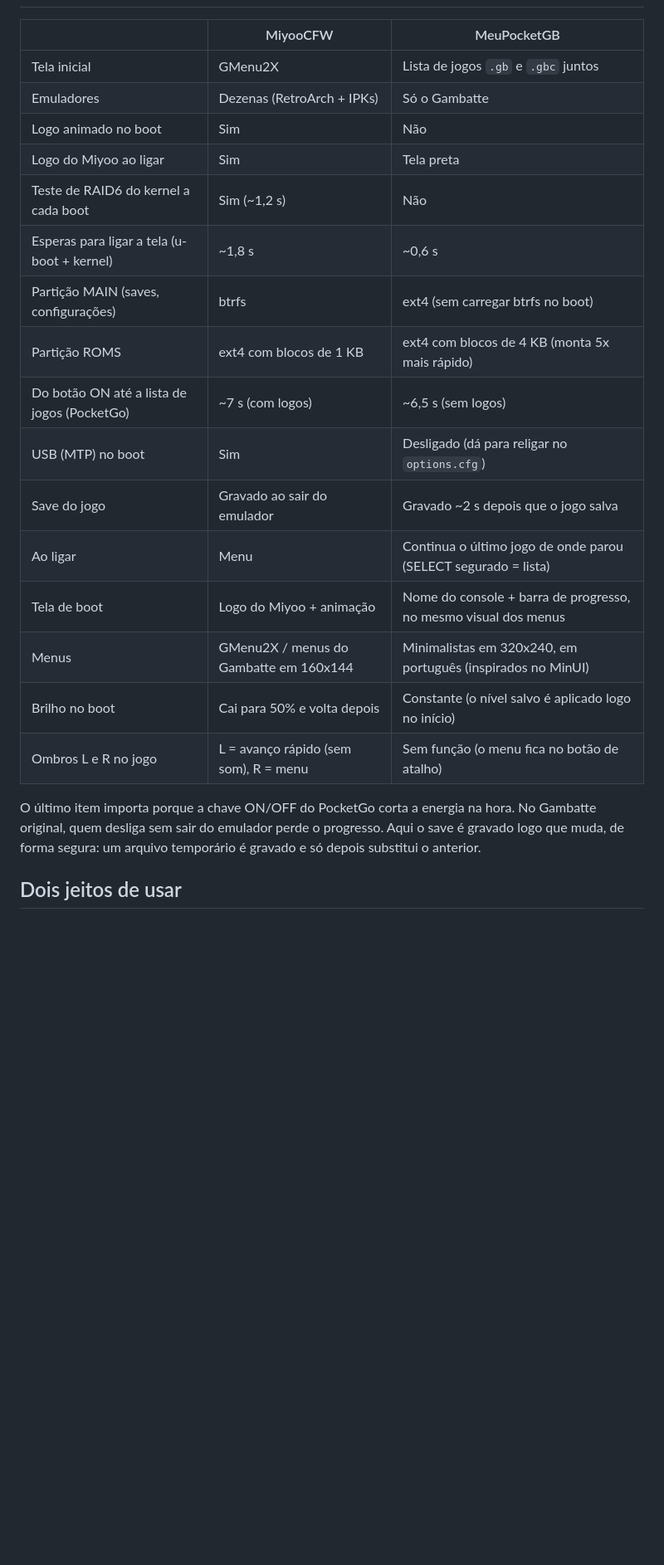
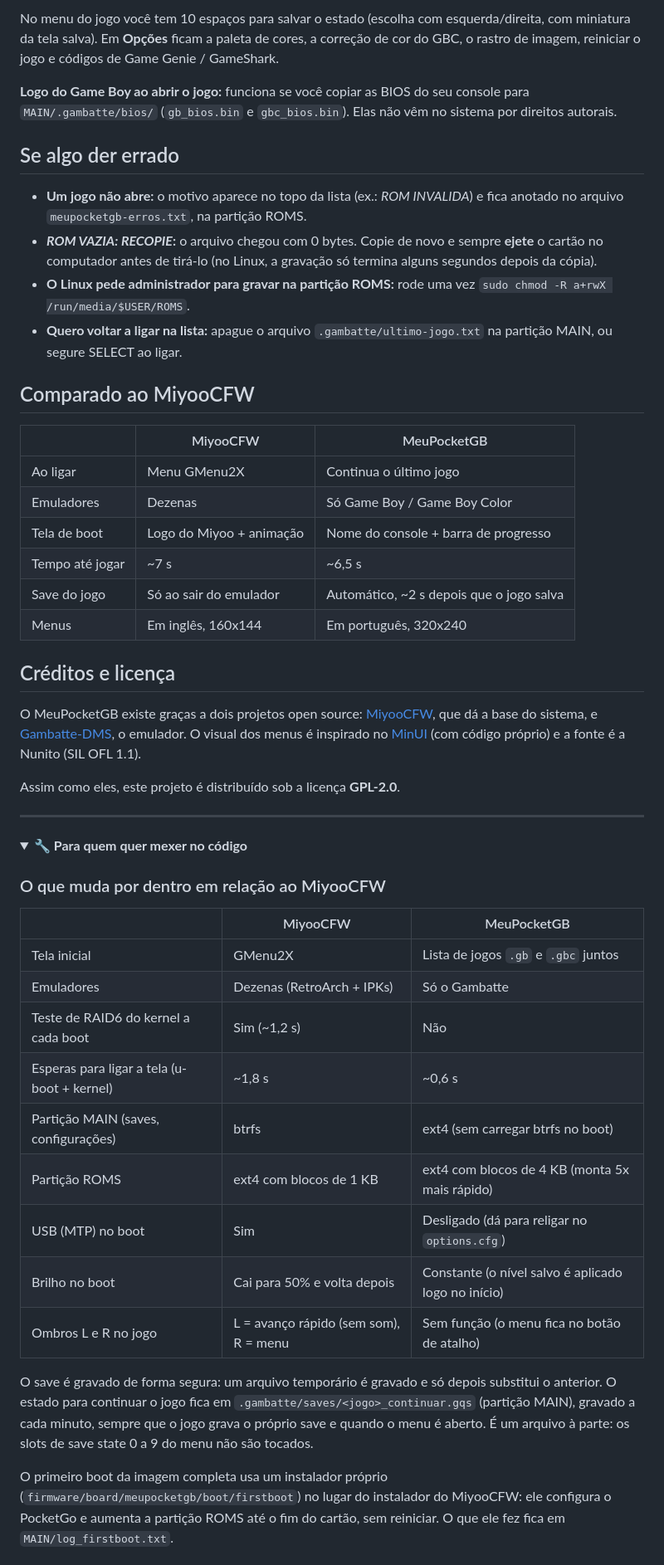
Before and after one commit to idelmiro/MeuPocketGB, a Markdown page: README.md, the part around one of its changes. Shown at 83% size. GitHub-like rendering; folded sections open; blank space fills up the shorter version.

```diff
--- a/README.md
+++ b/README.md
@@ -12,27 +66,71 @@ e este projeto também é.
+No menu do jogo você tem 10 espaços para salvar o estado (escolha com esquerda/direita,
+com miniatura da tela salva). Em **Opções** ficam a paleta de cores, a correção de cor do
+GBC, o rastro de imagem, reiniciar o jogo e códigos de Game Genie / GameShark.
+
+**Logo do Game Boy ao abrir o jogo:** funciona se você copiar as BIOS do seu console
+para `MAIN/.gambatte/bios/` (`gb_bios.bin` e `gbc_bios.bin`). Elas não vêm no sistema
+por direitos autorais.
+
+## Se algo der errado
+
+- **Um jogo não abre:** o motivo aparece no topo da lista (ex.: *ROM INVALIDA*) e fica
+  anotado no arquivo `meupocketgb-erros.txt`, na partição ROMS.
+- ***ROM VAZIA: RECOPIE*:** o arquivo chegou com 0 bytes. Copie de novo e sempre
+  **ejete** o cartão no computador antes de tirá-lo (no Linux, a gravação só termina
+  alguns segundos depois da cópia).
+- **O Linux pede administrador para gravar na partição ROMS:** rode uma vez
+  `sudo chmod -R a+rwX /run/media/$USER/ROMS`.
+- **Quero voltar a ligar na lista:** apague o arquivo `.gambatte/ultimo-jogo.txt` na
+  partição MAIN, ou segure SELECT ao ligar.
+
+## Comparado ao MiyooCFW
+
+| | MiyooCFW | MeuPocketGB |
+|---|---|---|
+| Ao ligar | Menu GMenu2X | Continua o último jogo |
+| Emuladores | Dezenas | Só Game Boy / Game Boy Color |
+| Tela de boot | Logo do Miyoo + animação | Nome do console + barra de progresso |
+| Tempo até jogar | ~7 s | ~6,5 s |
+| Save do jogo | Só ao sair do emulador | Automático, ~2 s depois que o jogo salva |
+| Menus | Em inglês, 160x144 | Em português, 320x240 |
+
+## Créditos e licença
+
+O MeuPocketGB existe graças a dois projetos open source:
+[MiyooCFW](https://github.com/MiyooCFW/buildroot), que dá a base do sistema, e
+[Gambatte-DMS](https://github.com/tiopex/gambatte-dms), o emulador. O visual dos menus
+é inspirado no [MinUI](https://github.com/shauninman/MinUI) (com código próprio) e a
+fonte é a Nunito (SIL OFL 1.1).
+
+Assim como eles, este projeto é distribuído sob a licença **GPL-2.0**.
+
+---
+
+<details>
+<summary><strong>🔧 Para quem quer mexer no código</strong></summary>
+
+### O que muda por dentro em relação ao MiyooCFW
 
 | | MiyooCFW | MeuPocketGB |
 |---|---|---|
 | Tela inicial | GMenu2X | Lista de jogos `.gb` e `.gbc` juntos |
 | Emuladores | Dezenas (RetroArch + IPKs) | Só o Gambatte |
-| Logo animado no boot | Sim | Não |
-| Logo do Miyoo ao ligar | Sim | Tela preta |
 | Teste de RAID6 do kernel a cada boot | Sim (~1,2 s) | Não |
 | Esperas para ligar a tela (u-boot + kernel) | ~1,8 s | ~0,6 s |
 | Partição MAIN (saves, configurações) | btrfs | ext4 (sem carregar btrfs no boot) |
 | Partição ROMS | ext4 com blocos de 1 KB | ext4 com blocos de 4 KB (monta 5x mais rápido) |
-| Do botão ON até a lista de jogos (PocketGo) | ~7 s (com logos) | ~6,5 s (sem logos) |
 | USB (MTP) no boot | Sim | Desligado (dá para religar no `options.cfg`) |
-| Save do jogo | Gravado ao sair do emulador | Gravado ~2 s depois que o jogo salva |
-| Ao ligar | Menu | Continua o último jogo de onde parou (SELECT segurado = lista) |
-| Tela de boot | Logo do Miyoo + animação | Nome do console + barra de progresso, no mesmo visual dos menus |
-| Menus | GMenu2X / menus do Gambatte em 160x144 | Minimalistas em 320x240, em português (inspirados no MinUI) |
 | Brilho no boot | Cai para 50% e volta depois | Constante (o nível salvo é aplicado logo no início) |
 | Ombros L e R no jogo | L = avanço rápido (sem som), R = menu | Sem função (o menu fica no botão de atalho) |
 
-O último item importa porque a chave ON/OFF do PocketGo corta a energia na hora.
-No Gambatte original, quem desliga sem sair do emulador perde o progresso.
-Aqui o save é gravado logo que muda, de forma segura: um arquivo temporário é
-gravado e só depois substitui o anterior.
+O save é gravado de forma segura: um arquivo temporário é gravado e só depois substitui
+o anterior. O estado para continuar o jogo fica em
+`.gambatte/saves/<jogo>_continuar.gqs` (partição MAIN), gravado a cada minuto, sempre
+que o jogo grava o próprio save e quando o menu é aberto. É um arquivo à parte: os slots
+de save state 0 a 9 do menu não são tocados.
 
-## Dois jeitos de usar
+O primeiro boot da imagem completa usa um instalador próprio
+(`firmware/board/meupocketgb/boot/firstboot`) no lugar do instalador do MiyooCFW: ele
+configura o PocketGo e aumenta a partição ROMS até o fim do cartão, sem reiniciar. O que
+ele fez fica em `MAIN/log_firstboot.txt`.
 
```
Also changed, not shown: other parts of README.md (+85 -94 lines), docs/tela-boot.png (added).
